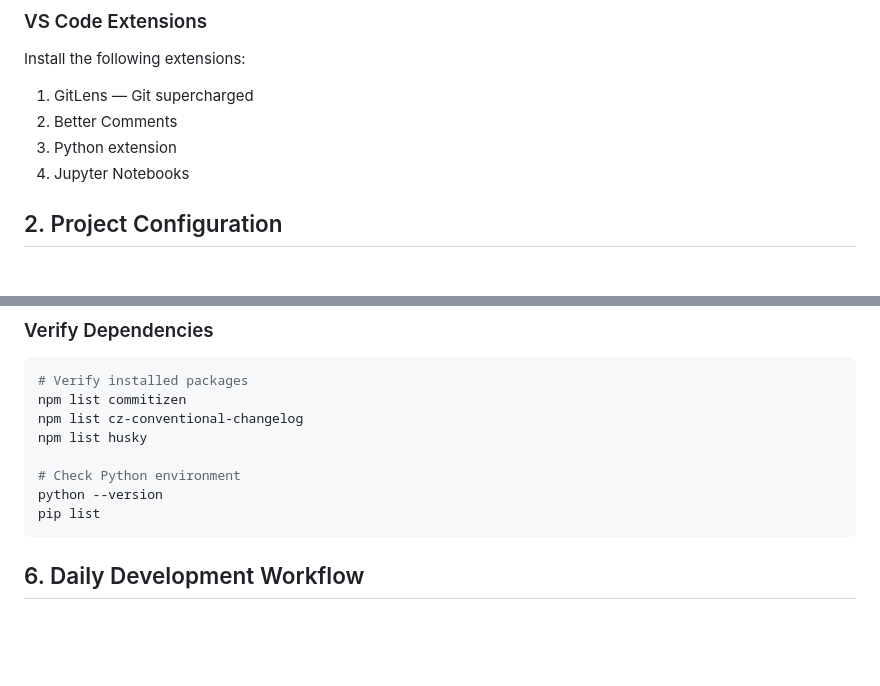
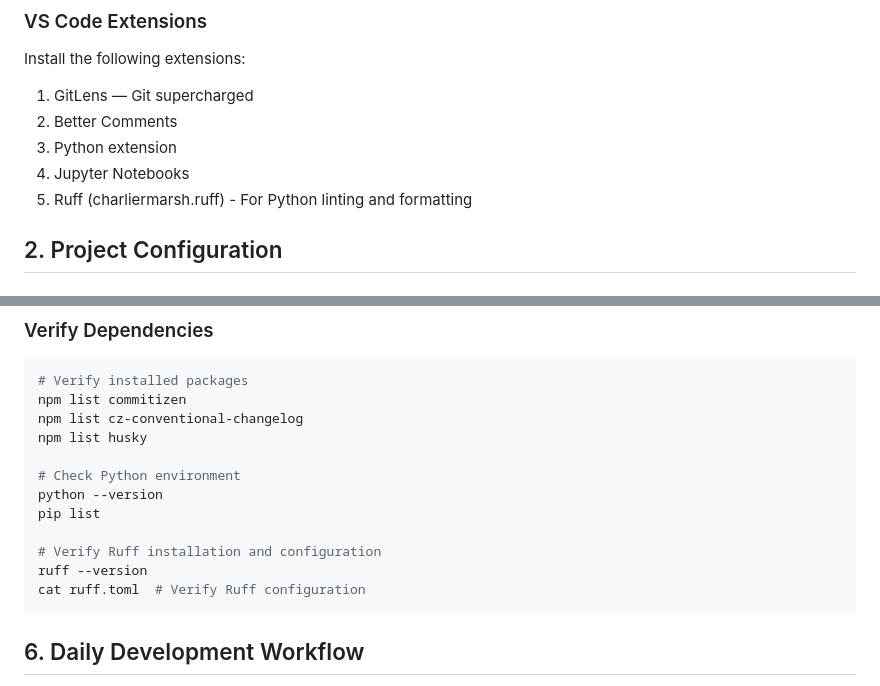
Before and after one commit to ChaminduSR/ehr-nlp-project, a Markdown page: VSCODE_SETUP_GUIDE.md, 2 parts joined by grey strips. Rendered like a GitHub page; blank space fills up the shorter version.

Commit message:
docs(setup): update VS Code setup guide to include Ruff installation and verification steps

````diff
--- a/VSCODE_SETUP_GUIDE.md
+++ b/VSCODE_SETUP_GUIDE.md
@@ -20,6 +20,7 @@ Install the following extensions:
 2. Better Comments
 3. Python extension
 4. Jupyter Notebooks
+5. Ruff (charliermarsh.ruff) - For Python linting and formatting
 
 ## 2. Project Configuration
 
@@ -156,6 +157,10 @@ npm list husky
 # Check Python environment
 python --version
 pip list
+
+# Verify Ruff installation and configuration
+ruff --version
+cat ruff.toml  # Verify Ruff configuration
 ```
 
 ## 6. Daily Development Workflow
````
